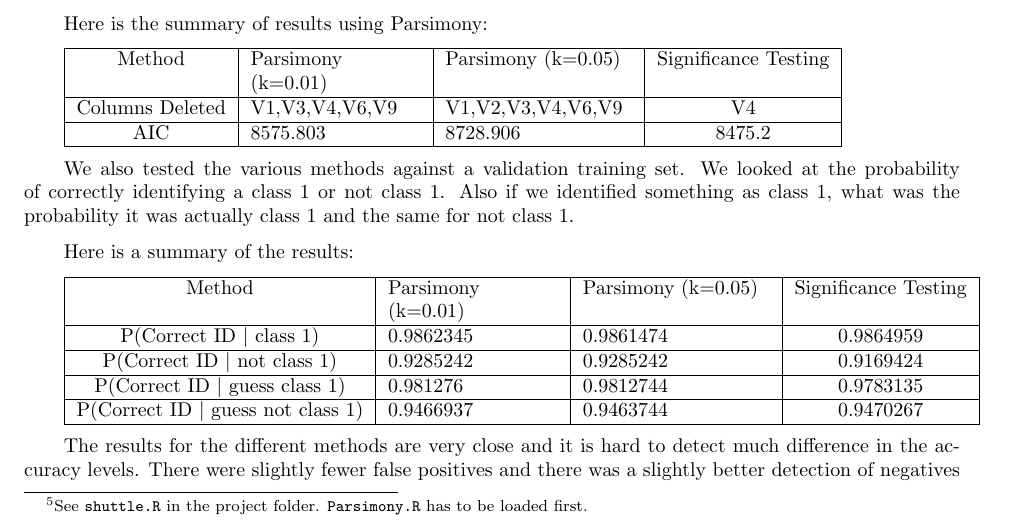
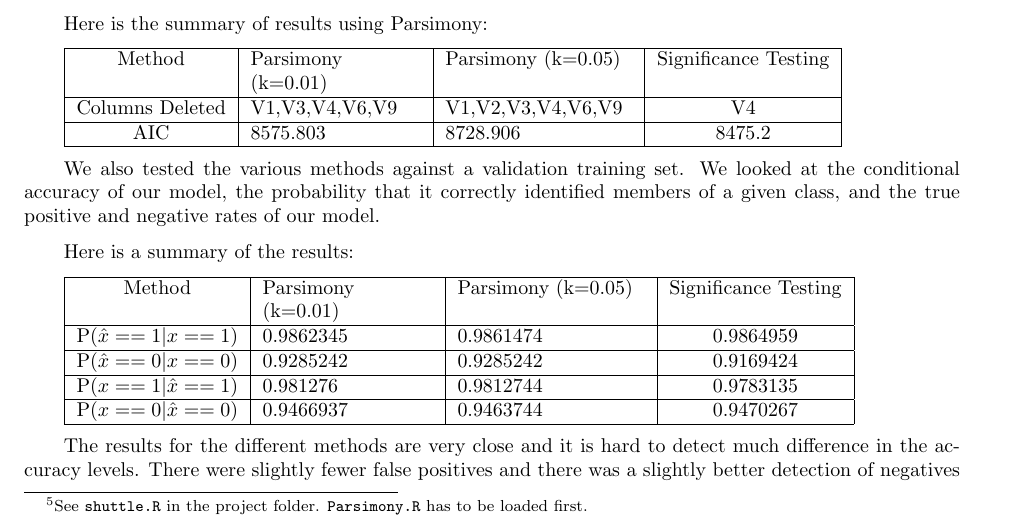
Before and after one commit to cjpatton/256, a LaTeX document (proj/project.tex): part of page 9 of 20 before the commit and part of page 9 of 21 after it, cut so that both start at the same text. Compiled offline with pdfLaTeX.

```diff
--- a/proj/project.tex
+++ b/proj/project.tex
@@ -472,7 +472,7 @@
 \hline
 \end{tabular}
 
-We also tested the various methods against a validation training set. We looked at the probability of correctly identifying a class 1 or not class 1. Also if we identified something as class 1, what was the probability it was actually class 1 and the same for not class 1.
+We also tested the various methods against a validation training set. We looked at the conditional accuracy of our model, the probability that it correctly identified members of a given class, and the true positive and negative rates of our model.
 
 Here is a summary of the results:
 
@@ -480,13 +480,13 @@
 \hline
 Method&Parsimony (k=0.01) & Parsimony (k=0.05) & Significance Testing \\
 \hline
-P(Correct ID $|$ class 1) & 0.9862345 & 0.9861474 & 0.9864959 \\
+P($ \hat{x} == 1  | x == 1$) & 0.9862345 & 0.9861474 & 0.9864959 \\ %Correct ID $|$ class 1  % Conditional Accuracy
+\hline 											% Probability that the model is correct given that it is in class 1
+P($ \hat{x} == 0  | x == 0$) & 0.9285242 & 0.9285242 & 0.9169424 \\ %Correct ID $|$ not class 1 % Conditional Accuracy (negative)
 \hline
-P(Correct ID $|$ not class 1) & 0.9285242 & 0.9285242 & 0.9169424 \\
+P($ x == 1  | \hat{x} == 1$) & 0.981276 & 0.9812744 & 0.9783135 \\ %Correct ID $|$ guess class 1 % True Positive
 \hline
-P(Correct ID $|$ guess class 1) & 0.981276 & 0.9812744 & 0.9783135 \\
-\hline
-P(Correct ID $|$ guess not class 1) & 0.9466937 & 0.9463744 & 0.9470267  \\
+P($ x == 0  | \hat{x} == 0$) & 0.9466937 & 0.9463744 & 0.9470267  \\ %Correct ID $|$ guess not class 1 % True Negative
 \hline
 \end{tabular}
 
```
Also changed, not shown: proj/project.tex (3 more changed lines), 1 other file.
